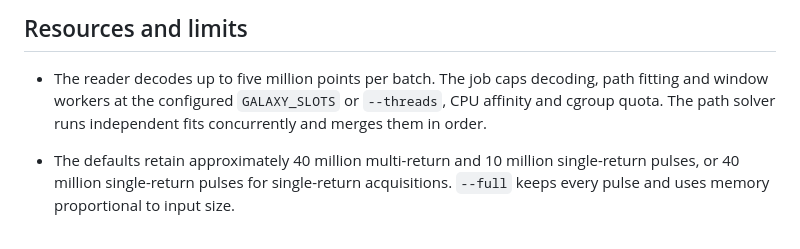
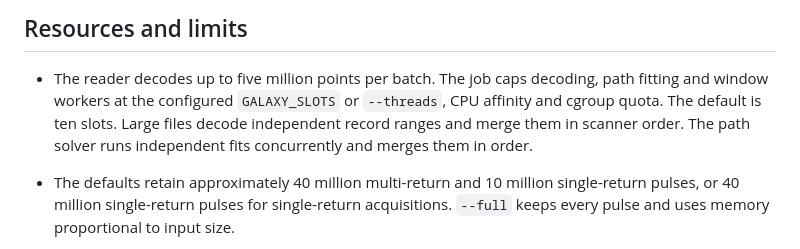
Before and after one commit to 3dTrees-earth/3dtrees_trajectory, a Markdown page: README.md, the part around the change. Rendered like a GitHub page.

Commit message:
Decode long scans concurrently in record order

```diff
--- a/README.md
+++ b/README.md
@@ -150,7 +150,8 @@ the path tool's scope.
 ## Resources and limits
 
 - The reader decodes up to five million points per batch. The job caps decoding, path fitting and window workers
-  at the configured `GALAXY_SLOTS` or `--threads`, CPU affinity and cgroup quota. The path solver runs independent
+  at the configured `GALAXY_SLOTS` or `--threads`, CPU affinity and cgroup quota. The default is ten slots.
+  Large files decode independent record ranges and merge them in scanner order. The path solver runs independent
   fits concurrently and merges them in order.
 - The defaults retain approximately 40 million multi-return and 10 million single-return pulses, or 40 million
   single-return pulses for single-return acquisitions. `--full` keeps every pulse and uses memory proportional
```
Also changed, not shown: docs/REPORT.md (+56 -24 lines), docs/figures/stages.png, 13 other files.
